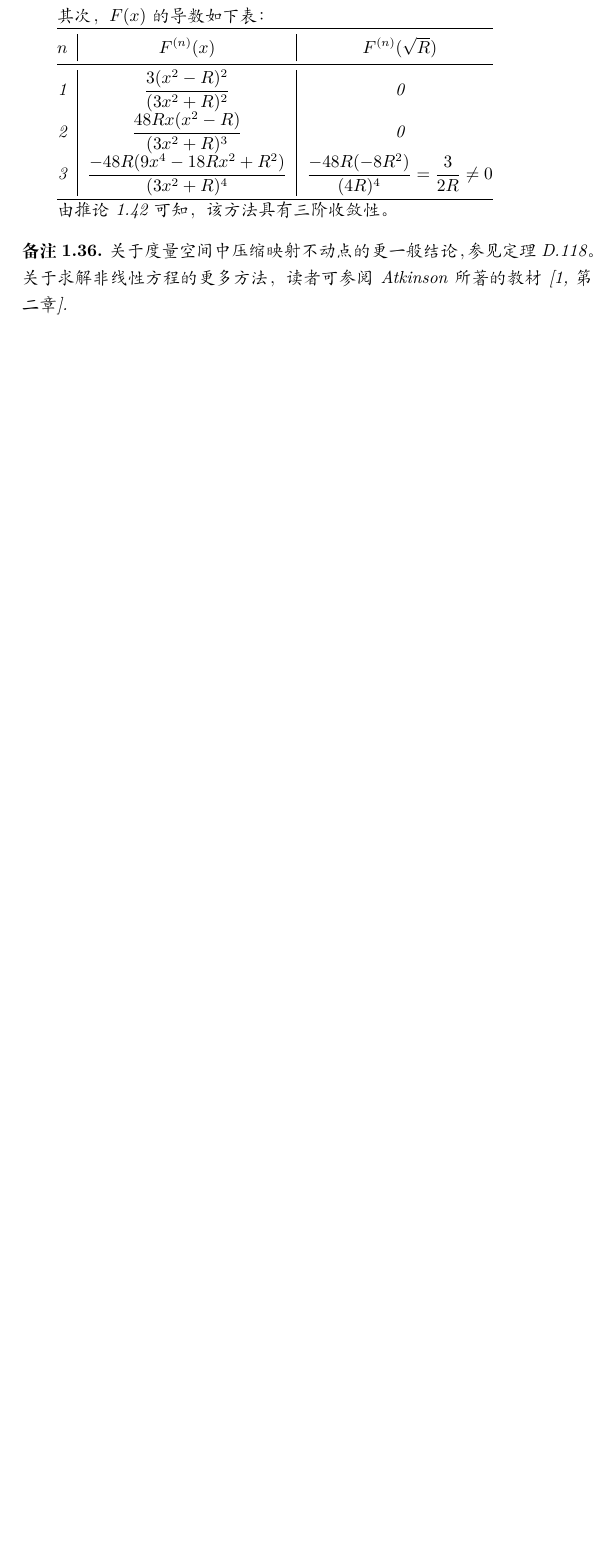
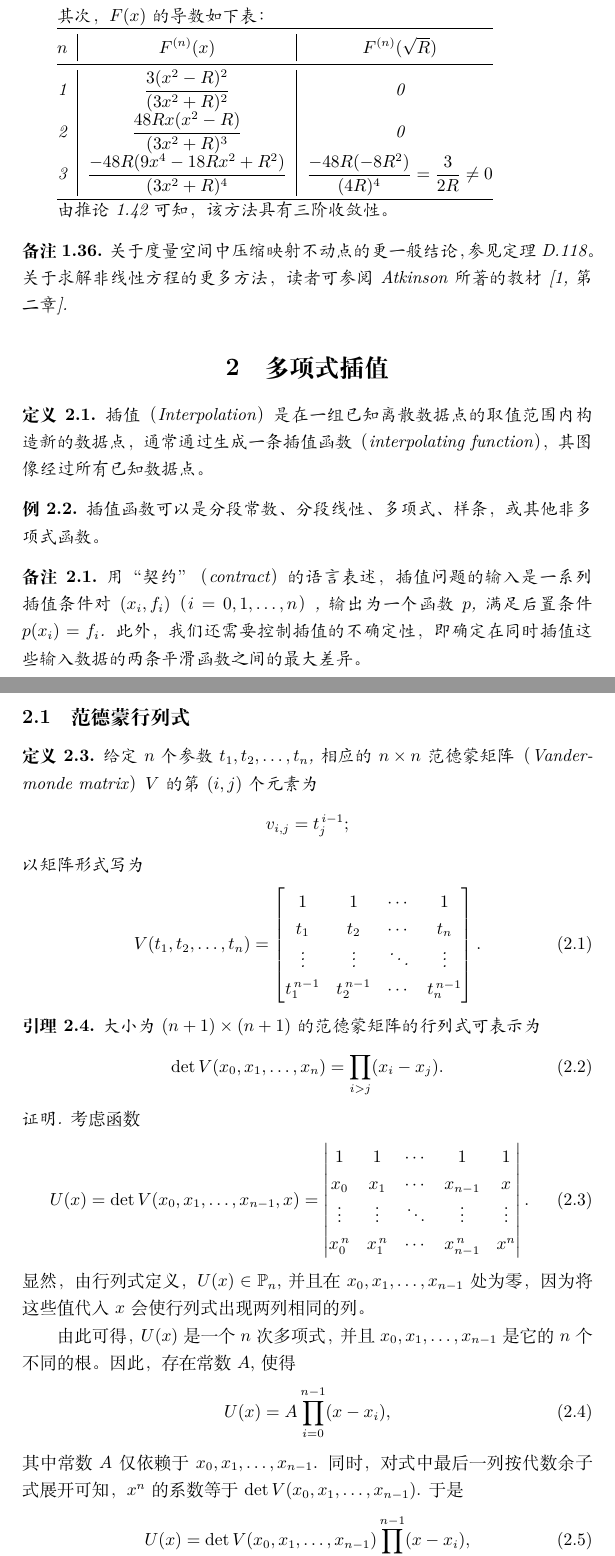
Before and after one commit to wangheyu/NA, a LaTeX document (ln_new.tex): part of page 23 of 23 before the commit and two parts of pages 23 and 24 of 25 after it, the two joined at a grey line, cut so that both start at the same text, the shorter picture padded with empty space. Compiled offline with XeLaTeX.

Commit message:
poly inter starting

```diff
--- a/ln_new.tex
+++ b/ln_new.tex
@@ -1349,3 +1349,81 @@ F(\sqrt{R}) = \frac{\sqrt{R}(R + 3R)}{3R + R} = \sqrt{R}
 关于度量空间中压缩映射不动点的更一般结论，参见定理 D.118。关于求解非线性方程的更多方法，读者可参阅 Atkinson 所著的教材 \cite[第二章]{Atkinson1989Introduction}.
 \end{remark}
 
+\section{多项式插值}
+% sec 2
+
+\begin{definition}
+% 2.1
+    插值（Interpolation）是在一组已知离散数据点的取值范围内构造新的数据点，通常通过生成一条插值函数（interpolating function），其图像经过所有已知数据点。
+\end{definition}
+
+\begin{example}
+% exp 2.2
+    插值函数可以是分段常数、分段线性、多项式、样条，或其他非多项式函数。
+\end{example}
+
+\begin{remark}
+    % rem 2.1
+用“契约”（contract）的语言表述，插值问题的输入是一系列插值条件对 $(x_i,f_i)$（$i=0,1,\dots,n$）, 输出为一个函数 $p$,
+满足后置条件 $p(x_i)=f_i$. 此外，我们还需要控制插值的不确定性，即确定在同时插值这些输入数据的两条平滑函数之间的最大差异。
+\end{remark}
+
+\subsection{范德蒙行列式}
+
+\begin{definition}
+给定 $n$ 个参数 $t_1, t_2, \dots, t_n$, 相应的 $n\times n$ 范德蒙矩阵（Vandermonde matrix）$V$ 的第 $(i, j)$ 个元素为
+\[
+v_{i,j}=t_j^{\,i-1};
+\]
+以矩阵形式写为
+\begin{equation}
+    % eq 2.1
+    \label{eq::vandermonde}
+V(t_1,t_2,\dots,t_n)=
+\begin{bmatrix}
+1 & 1 & \cdots & 1 \\
+t_1 & t_2 & \cdots & t_n \\
+\vdots & \vdots & \ddots & \vdots \\
+t_1^{\,n-1} & t_2^{\,n-1} & \cdots & t_n^{\,n-1}
+\end{bmatrix}.
+\end{equation}
+\end{definition}
+
+\begin{lemma}
+    % lem 2.3
+    \label{lem::vandermonde}
+大小为 $(n+1)\times(n+1)$ 的范德蒙矩阵的行列式可表示为
+\begin{equation}
+    % eq 2.2
+    \label{eq::vandermonde_determinant}
+\det V(x_0,x_1,\dots,x_n)=
+\prod_{i>j}(x_i-x_j).
+\end{equation}
+\end{lemma}
+
+\begin{proof}
+考虑函数
+\begin{equation}
+    % eq 2.3
+U(x)=\det V(x_0,x_1,\dots,x_{n-1},x)
+=\begin{vmatrix}
+1 & 1 & \cdots & 1 & 1\\
+x_0 & x_1 & \cdots & x_{n-1} & x\\
+\vdots & \vdots & \ddots & \vdots & \vdots\\
+x_0^{\,n} & x_1^{\,n} & \cdots & x_{n-1}^{\,n} & x^{n}
+\end{vmatrix}.
+\end{equation}
+显然，由行列式定义，$U(x)\in \mathbb{P}_n$, 并且在 $x_0,x_1,\ldots,x_{n-1}$ 处为零，因为将这些值代入 $x$ 会使行列式出现两列相同的列。
+
+由此可得，$U(x)$ 是一个 $n$ 次多项式，并且 $x_0,x_1,\ldots,x_{n-1}$ 是它的 $n$ 个不同的根。因此，存在常数 $A$, 使得
+\begin{equation}
+    % eq 2.4
+    \label{eq::vandermonde_polynomial}
+U(x)=A\prod_{i=0}^{n-1}(x-x_i),
+\end{equation}
+其中常数 $A$ 仅依赖于 $x_0,x_1,\ldots,x_{n-1}$. 同时，对式中最后一列按代数余子式展开可知，$x^{n}$ 的系数等于 $\det V(x_0,x_1,\ldots,x_{n-1})$.
+于是
+\begin{equation}
+    % eq 2.5
+U(x)=\det V(x_0,x_1,\ldots,x_{n-1})\prod_{i=0}^{n-1}(x-x_i),
+\end{equation}
```
Also changed, not shown: ln_new.tex (49 more changed lines).
